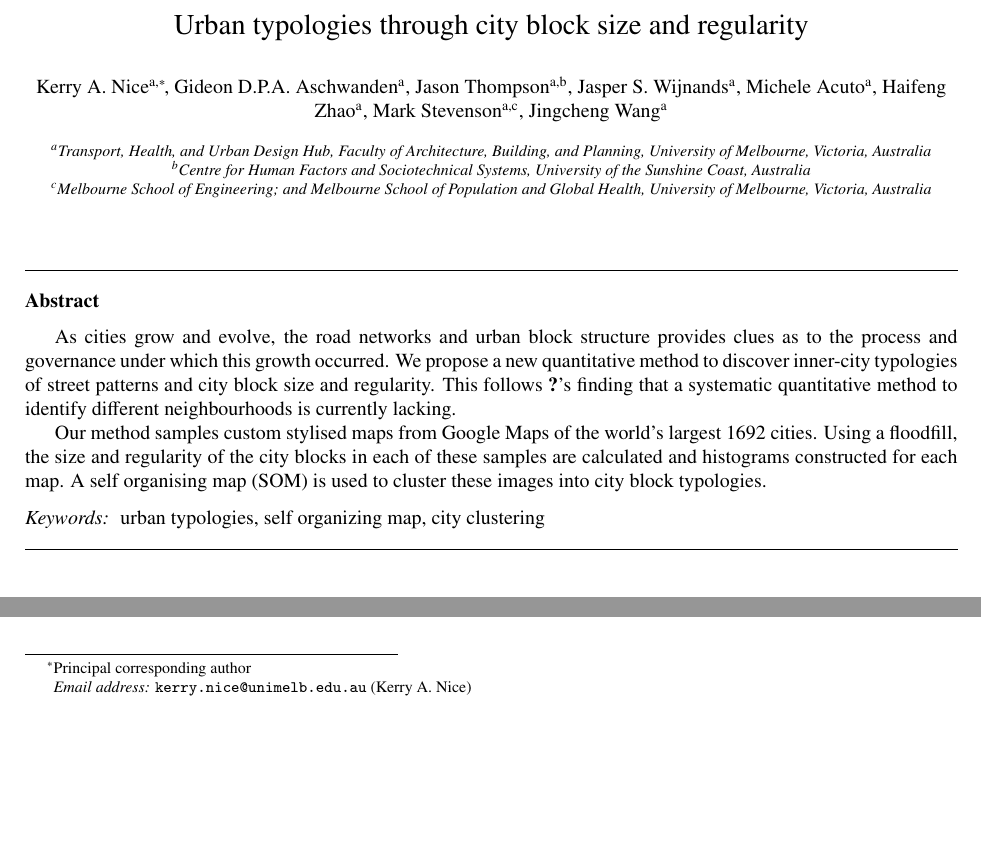
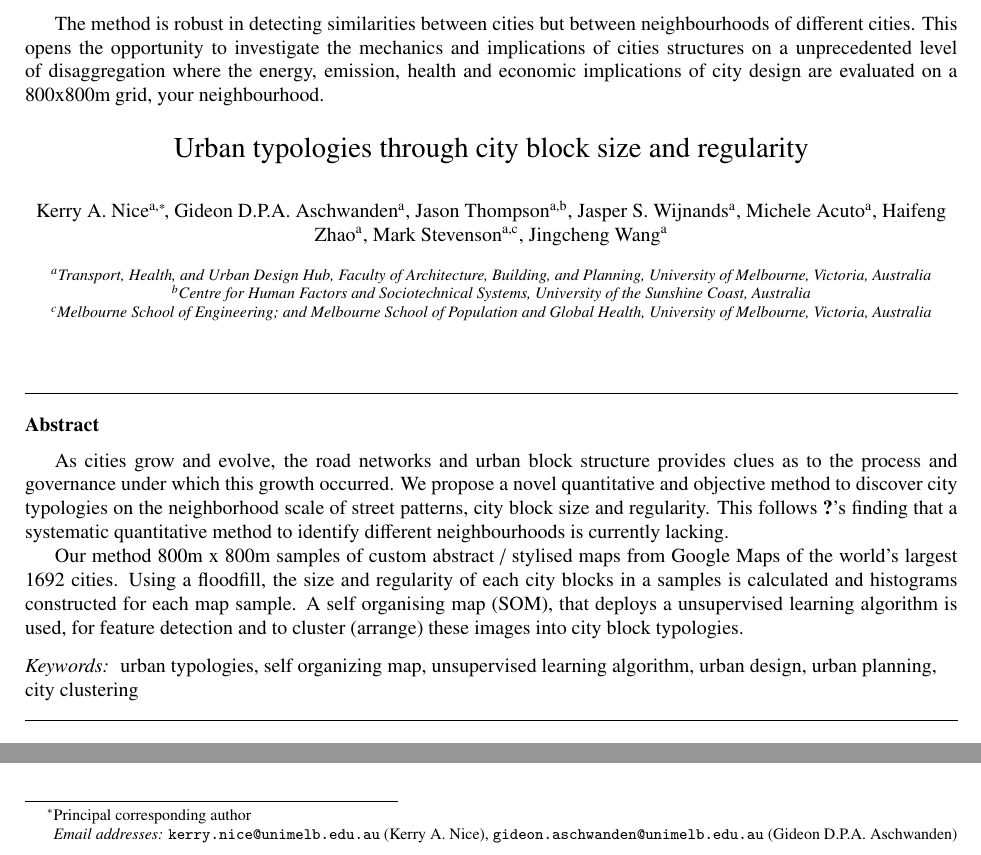
Before and after one commit to mothlight/BlockTypologies, a LaTeX paper (BlockTypologiesMethodolgy.tex): two parts of page 1 of 4, joined at a grey line, cut at the place of the change, the shorter picture padded with empty space. Compiled offline with pdfLaTeX.

Commit message:
Abstract

```diff
--- a/BlockTypologiesMethodolgy.tex
+++ b/BlockTypologiesMethodolgy.tex
@@ -107,6 +107,7 @@
 \author[melb]{Kerry~A.~Nice\corref{cor1}}
 \ead{kerry.nice@unimelb.edu.au}
 \author[melb]{Gideon D.P.A. Aschwanden}
+\ead{gideon.aschwanden@unimelb.edu.au}
 \author[melb,sun]{Jason Thompson}
 \author[melb]{Jasper S. Wijnands}
 \author[melb]{Michele Acuto}
@@ -119,20 +120,20 @@
 \address[sun]{Centre for Human Factors and Sociotechnical Systems, University of the Sunshine Coast, Australia}
 \address[pop]{Melbourne School of Engineering; and Melbourne School of Population and Global Health, University of Melbourne, Victoria, Australia}
 
-
+The method is robust in detecting similarities between cities but between neighbourhoods of different cities. This opens the opportunity to investigate the mechanics and implications of cities structures on a unprecedented level of disaggregation where the energy, emission, health and economic implications of city design are evaluated on a 800x800m grid, your neighbourhood.
 
 
 \begin{abstract}
 
-As cities grow and evolve, the road networks and urban block structure provides clues as to the process and governance under which this growth occurred. We propose a new quantitative method to discover inner-city typologies of street patterns and city block size and regularity. This follows \cite{Louf2014a}'s finding that a systematic quantitative method to identify different neighbourhoods is currently lacking.
+As cities grow and evolve, the road networks and urban block structure provides clues as to the process and governance under which this growth occurred. We propose a novel quantitative and objective method to discover city typologies on the neighborhood scale of street patterns, city block size and regularity. This follows \cite{Louf2014a}'s finding that a systematic quantitative method to identify different neighbourhoods is currently lacking.
 
-Our method samples custom stylised maps from Google Maps of the world's largest 1692 cities. Using a floodfill, the size and regularity of the city blocks in each of these samples are calculated and histograms constructed for each map. A self organising map (SOM) is used to cluster these images into city block typologies.
+Our method 800m x 800m samples of custom abstract / stylised maps from Google Maps of the world's largest 1692 cities. Using a floodfill, the size and regularity of each city blocks in a samples is calculated and histograms constructed for each map sample. A self organising map (SOM), that deploys a unsupervised learning algorithm is used, for feature detection and to cluster (arrange) these images into city block typologies.
 
 
 \end{abstract}
 
 \begin{keyword}
-urban typologies, self organizing map, city clustering
+urban typologies, self organizing map, unsupervised learning algorithm, urban design, urban planning, city clustering
 %% keywords here, in the form: keyword \sep keyword
 
 %% PACS codes here, in the form: \PACS code \sep code
```
